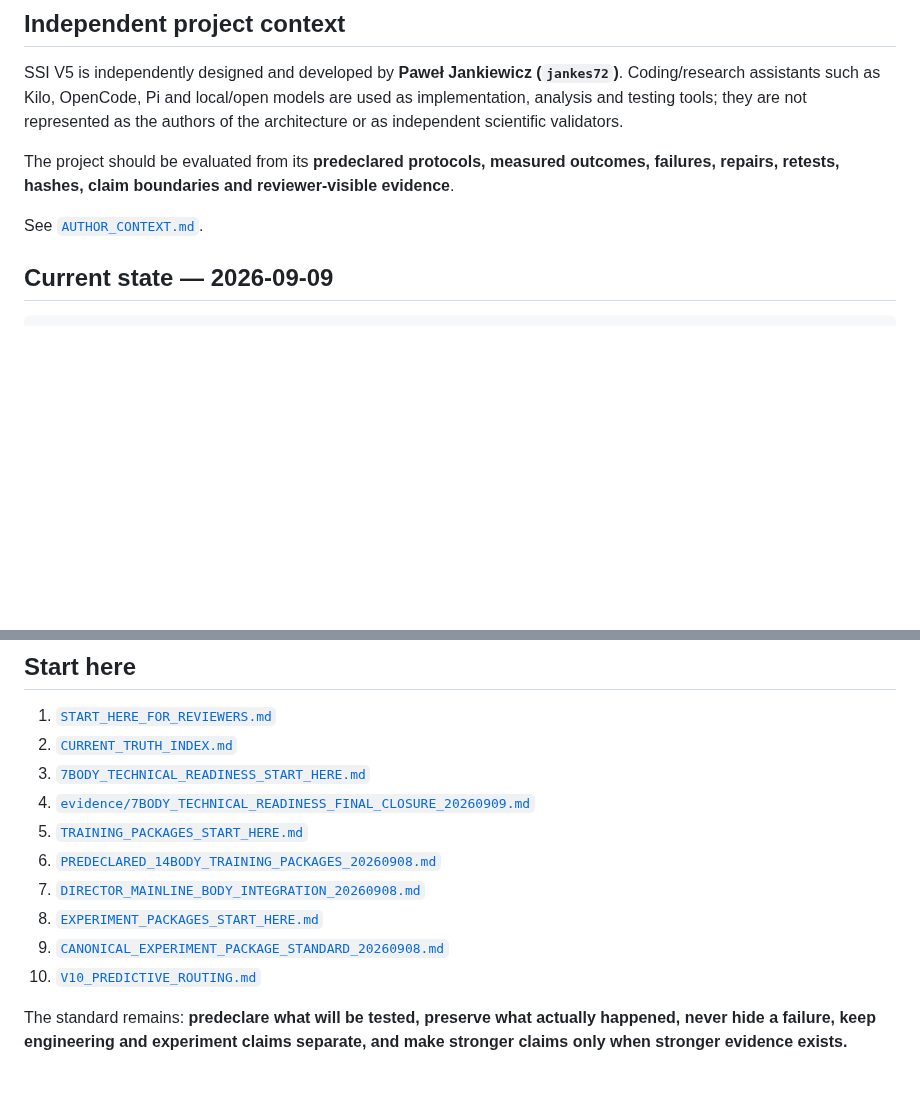
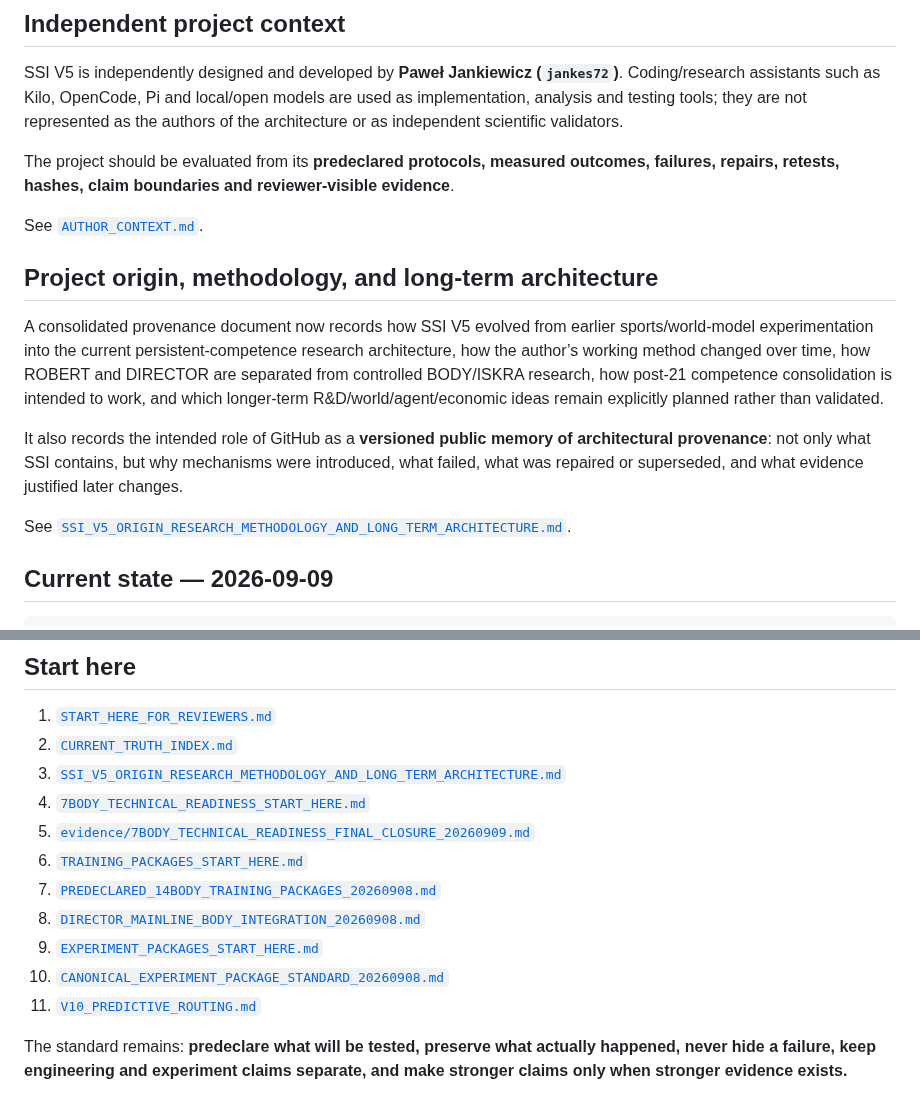
Before and after one commit to jankes72/SSI_V5, a Markdown page: README.md, 2 parts joined by grey strips. Drawn GitHub-style; blank space fills up the shorter version.

Commit message:
Link SSI V5 provenance and long-term architecture from README

```diff
--- a/README.md
+++ b/README.md
@@ -13,6 +13,14 @@ SSI V5 is independently designed and developed by **Paweł Jankiewicz (`jankes72
 The project should be evaluated from its **predeclared protocols, measured outcomes, failures, repairs, retests, hashes, claim boundaries and reviewer-visible evidence**.
 
 See [`AUTHOR_CONTEXT.md`](AUTHOR_CONTEXT.md).
+
+## Project origin, methodology, and long-term architecture
+
+A consolidated provenance document now records how SSI V5 evolved from earlier sports/world-model experimentation into the current persistent-competence research architecture, how the author’s working method changed over time, how ROBERT and DIRECTOR are separated from controlled BODY/ISKRA research, how post-21 competence consolidation is intended to work, and which longer-term R&D/world/agent/economic ideas remain explicitly planned rather than validated.
+
+It also records the intended role of GitHub as a **versioned public memory of architectural provenance**: not only what SSI contains, but why mechanisms were introduced, what failed, what was repaired or superseded, and what evidence justified later changes.
+
+See [`SSI_V5_ORIGIN_RESEARCH_METHODOLOGY_AND_LONG_TERM_ARCHITECTURE.md`](SSI_V5_ORIGIN_RESEARCH_METHODOLOGY_AND_LONG_TERM_ARCHITECTURE.md).
 
 ## Current state — 2026-09-09
 
@@ -330,13 +338,14 @@ Public evidence may include sanitized architecture descriptions, declared test p
 
 1. [`START_HERE_FOR_REVIEWERS.md`](START_HERE_FOR_REVIEWERS.md)
 2. [`CURRENT_TRUTH_INDEX.md`](CURRENT_TRUTH_INDEX.md)
-3. [`7BODY_TECHNICAL_READINESS_START_HERE.md`](7BODY_TECHNICAL_READINESS_START_HERE.md)
-4. [`evidence/7BODY_TECHNICAL_READINESS_FINAL_CLOSURE_20260909.md`](evidence/7BODY_TECHNICAL_READINESS_FINAL_CLOSURE_20260909.md)
-5. [`TRAINING_PACKAGES_START_HERE.md`](TRAINING_PACKAGES_START_HERE.md)
-6. [`PREDECLARED_14BODY_TRAINING_PACKAGES_20260908.md`](PREDECLARED_14BODY_TRAINING_PACKAGES_20260908.md)
-7. [`DIRECTOR_MAINLINE_BODY_INTEGRATION_20260908.md`](DIRECTOR_MAINLINE_BODY_INTEGRATION_20260908.md)
-8. [`EXPERIMENT_PACKAGES_START_HERE.md`](EXPERIMENT_PACKAGES_START_HERE.md)
-9. [`CANONICAL_EXPERIMENT_PACKAGE_STANDARD_20260908.md`](CANONICAL_EXPERIMENT_PACKAGE_STANDARD_20260908.md)
-10. [`V10_PREDICTIVE_ROUTING.md`](V10_PREDICTIVE_ROUTING.md)
+3. [`SSI_V5_ORIGIN_RESEARCH_METHODOLOGY_AND_LONG_TERM_ARCHITECTURE.md`](SSI_V5_ORIGIN_RESEARCH_METHODOLOGY_AND_LONG_TERM_ARCHITECTURE.md)
+4. [`7BODY_TECHNICAL_READINESS_START_HERE.md`](7BODY_TECHNICAL_READINESS_START_HERE.md)
+5. [`evidence/7BODY_TECHNICAL_READINESS_FINAL_CLOSURE_20260909.md`](evidence/7BODY_TECHNICAL_READINESS_FINAL_CLOSURE_20260909.md)
+6. [`TRAINING_PACKAGES_START_HERE.md`](TRAINING_PACKAGES_START_HERE.md)
+7. [`PREDECLARED_14BODY_TRAINING_PACKAGES_20260908.md`](PREDECLARED_14BODY_TRAINING_PACKAGES_20260908.md)
+8. [`DIRECTOR_MAINLINE_BODY_INTEGRATION_20260908.md`](DIRECTOR_MAINLINE_BODY_INTEGRATION_20260908.md)
+9. [`EXPERIMENT_PACKAGES_START_HERE.md`](EXPERIMENT_PACKAGES_START_HERE.md)
+10. [`CANONICAL_EXPERIMENT_PACKAGE_STANDARD_20260908.md`](CANONICAL_EXPERIMENT_PACKAGE_STANDARD_20260908.md)
+11. [`V10_PREDICTIVE_ROUTING.md`](V10_PREDICTIVE_ROUTING.md)
 
 The standard remains: **predeclare what will be tested, preserve what actually happened, never hide a failure, keep engineering and experiment claims separate, and make stronger claims only when stronger evidence exists.**
```
